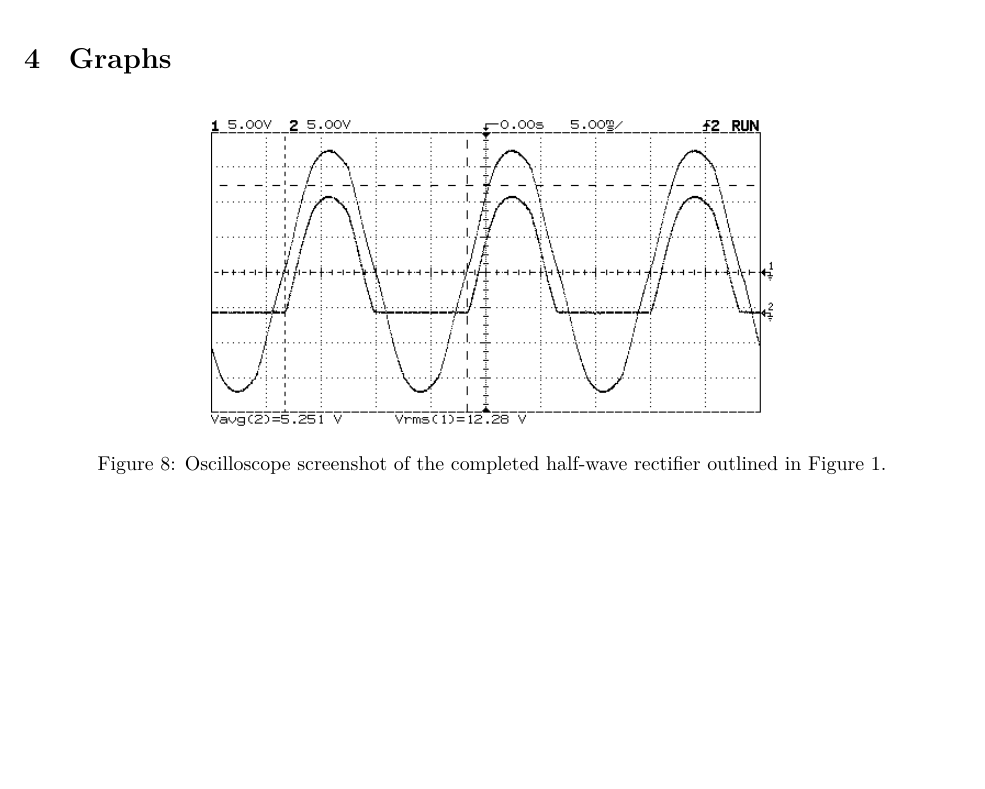
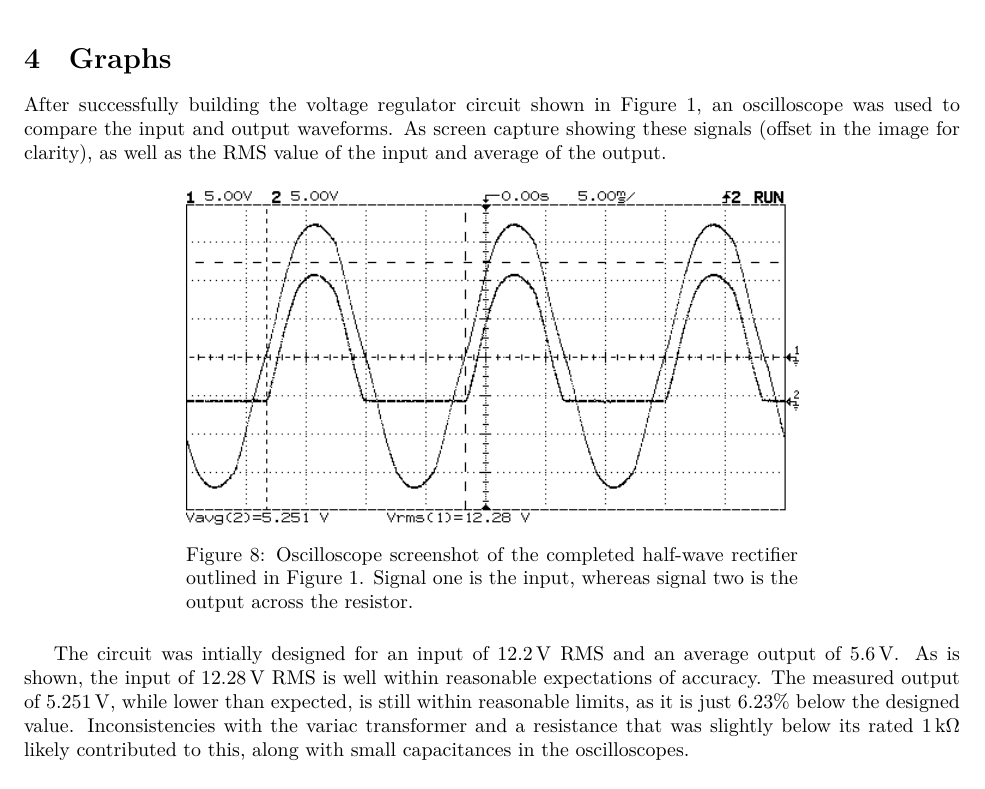
Before and after one commit to sjbarag/ECE-L303-Reports, a LaTeX document (src/main.tex, which reads src/graphs.tex): part of page 9 of 11, cut so that both start at the same text, the shorter picture padded with empty space. Compiled offline with LuaLaTeX.

Commit message:
Explain scope screenshot.

```diff
--- a/src/graphs.tex
+++ b/src/graphs.tex
@@ -1,10 +1,25 @@
+After successfully building the voltage regulator circuit shown in
+Figure~\ref{fig:schem1}, an oscilloscope was used to compare the input and
+output waveforms.  As screen capture showing these signals (offset in the image
+for clarity), as well as the RMS value of the input and average of the output.
+%
 \begin{figure}[H]
 	\centering
-	\includegraphics[width=.6\textwidth]{img/ss1.png}
-	\caption{Oscilloscope screenshot of the completed half-wave rectifier
-		outlined in Figure~\ref{fig:schem1}.}
-	\label{fig:ck1plot}
+	\includegraphics[width=4.25in]{img/ss1.png}
+	\parbox{4.25in}{\caption{Oscilloscope screenshot of the completed half-wave rectifier
+		outlined in Figure~\ref{fig:schem1}.  Signal one is the input, whereas
+		signal two is the output across the resistor.}
+	\label{fig:ck1plot}}
 \end{figure}
+%
+The circuit was intially designed for an input of~\SI{12.2}{\volt} RMS and an
+average output of~\SI{5.6}{\volt}.  As is shown, the input of~\SI{12.28}{\volt}
+RMS is well within reasonable expectations of accuracy.  The measured output
+of~\SI{5.251}{\volt}, while lower than expected, is still within reasonable
+limits, as it is just~6.23\% below the designed value.  Inconsistencies with
+the variac transformer and a resistance that was slightly below its
+rated~\SI{1}{\kilo\ohm} likely contributed to this, along with small
+capacitances in the oscilloscopes.
 
 \begin{figure}[H]
 	\centering
```
